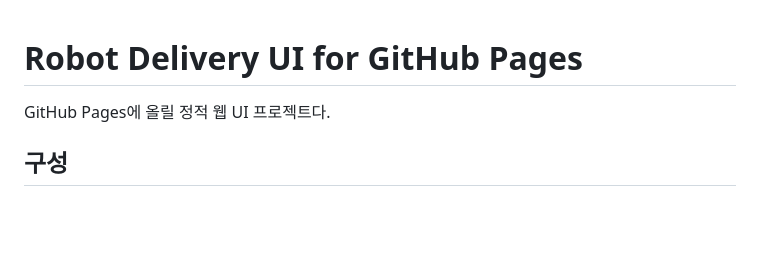
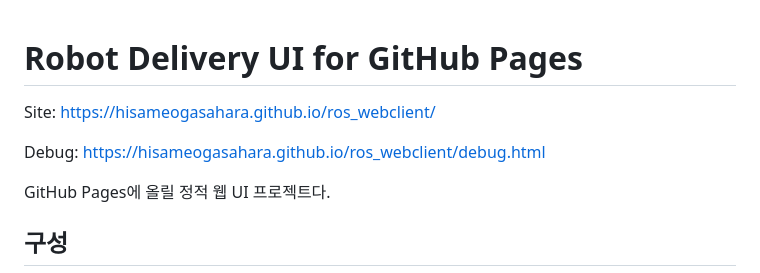
Before and after one commit to HisameOgasahara/ros_webclient, a Markdown page: README.md, the part around the change. Drawn GitHub-style; blank space fills up the shorter version.

Commit message:
Add GitHub Pages links to README

```diff
--- a/README.md
+++ b/README.md
@@ -1,4 +1,8 @@
 # Robot Delivery UI for GitHub Pages
+
+Site: https://hisameogasahara.github.io/ros_webclient/
+
+Debug: https://hisameogasahara.github.io/ros_webclient/debug.html
 
 GitHub Pages에 올릴 정적 웹 UI 프로젝트다.
 
```
